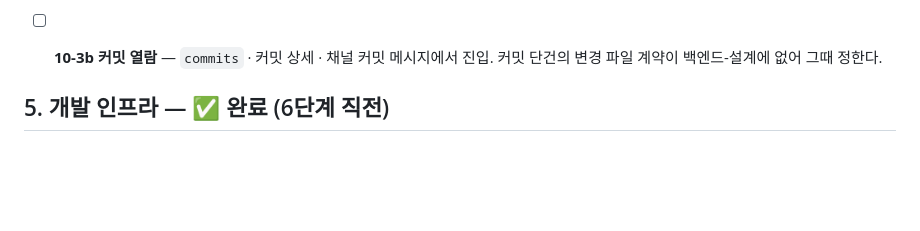
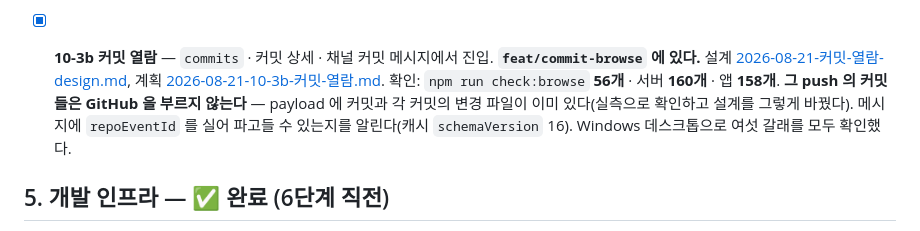
Before and after one commit to dbsrjs/Nexus, a Markdown page: docs/전환-계획.md, the part around the change. Rendered like a GitHub page; blank space fills up the shorter version.

```diff
--- a/docs/전환-계획.md
+++ b/docs/전환-계획.md
@@ -466,8 +466,15 @@ nexus/
       **실제 GitHub 저장소를 Windows 데스크톱으로 열어 확인했다** — 브랜치 전환 ·
       폴더 진입과 빵부스러기 · 줄 번호 본문 · 바이너리 안내까지.
       **캐시를 두지 않기로 하고 백엔드-설계 §7.3 을 고쳤다.**
-- [ ] **10-3b 커밋 열람** — `commits` · 커밋 상세 · 채널 커밋 메시지에서 진입.
-      커밋 단건의 변경 파일 계약이 백엔드-설계에 없어 그때 정한다.
+- [x] **10-3b 커밋 열람** — `commits` · 커밋 상세 · 채널 커밋 메시지에서 진입.
+      **`feat/commit-browse` 에 있다.**
+      설계 [2026-08-21-커밋-열람-design.md](superpowers/specs/2026-08-21-커밋-열람-design.md),
+      계획 [2026-08-21-10-3b-커밋-열람.md](superpowers/plans/2026-08-21-10-3b-커밋-열람.md).
+      확인: `npm run check:browse` **56개** · 서버 **160개** · 앱 **158개**.
+      **그 push 의 커밋들은 GitHub 을 부르지 않는다** — payload 에 커밋과 각
+      커밋의 변경 파일이 이미 있다(실측으로 확인하고 설계를 그렇게 바꿨다).
+      메시지에 `repoEventId` 를 실어 파고들 수 있는지를 알린다(캐시
+      `schemaVersion` 16). Windows 데스크톱으로 여섯 갈래를 모두 확인했다.
 
 ## 5. 개발 인프라 — ✅ 완료 (6단계 직전)
 
```
Also changed, not shown: CLAUDE.md (+53 -3 lines).
